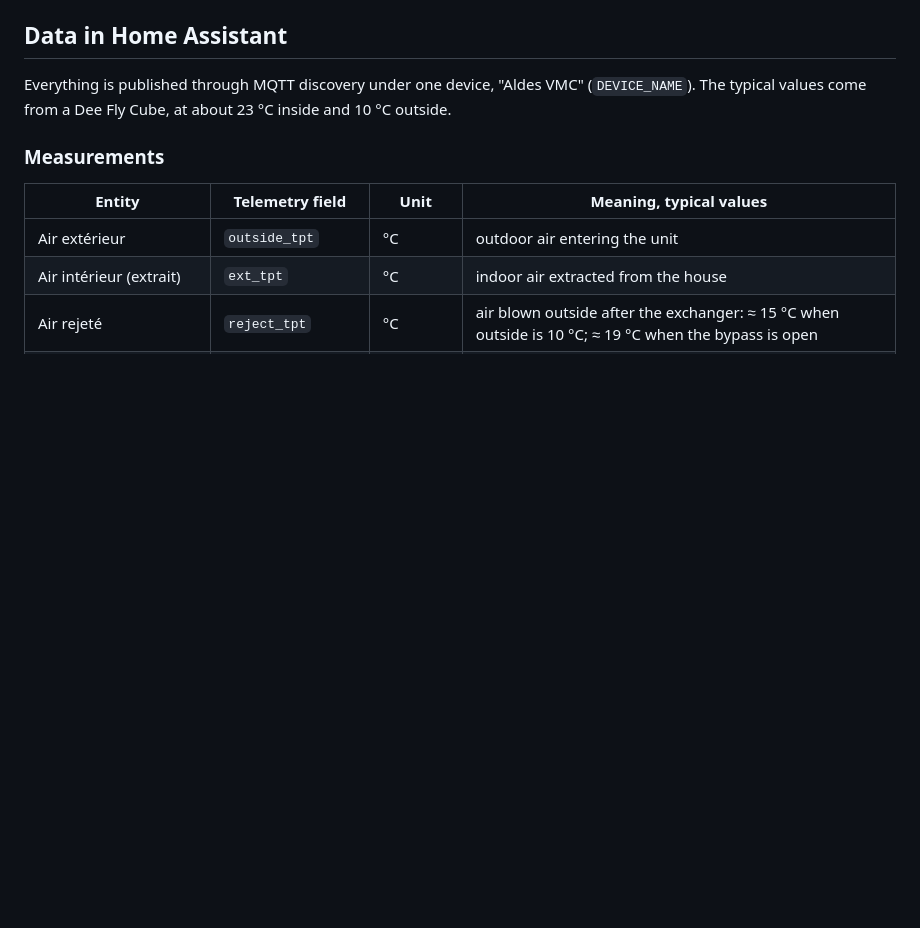
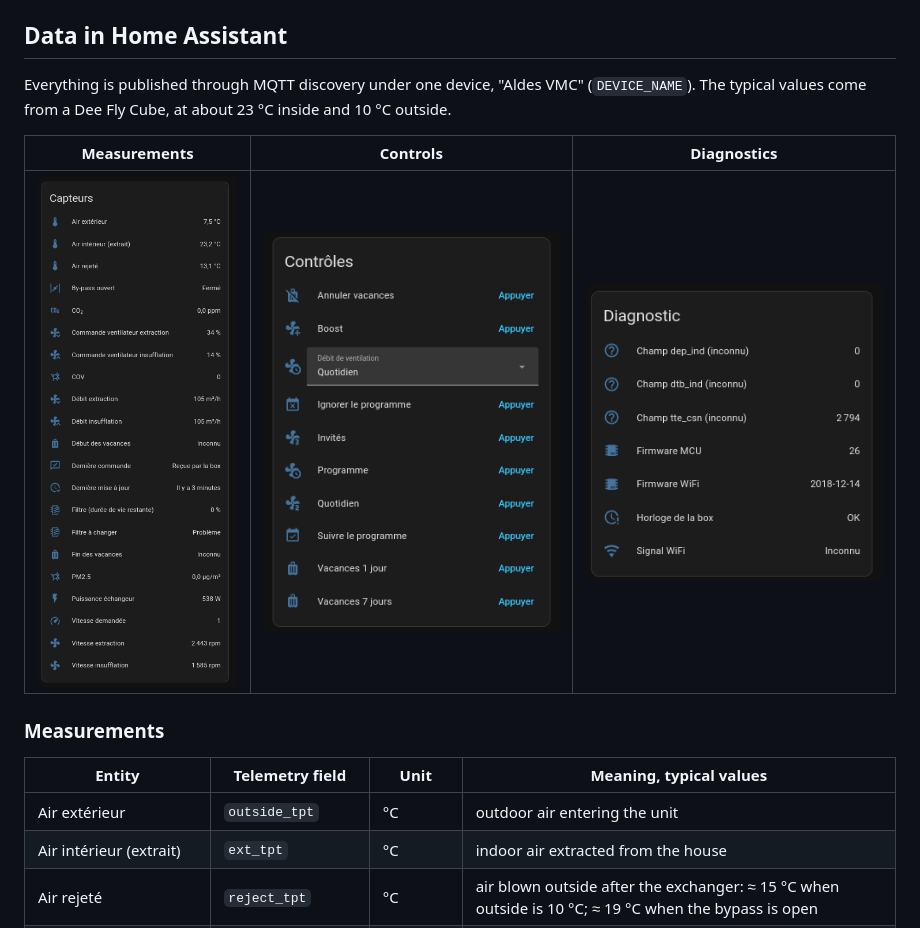
Before and after one commit to StraySnake/aldes-mbr, a Markdown page: README.md, the part around the change. Drawn GitHub-style; pictures changed too: docs/images/ha-controls.png (added), docs/images/ha-diagnostic.png (added), docs/images/ha-sensors.png (added); blank space fills up the shorter version.

Commit message:
README: add Home Assistant screenshots
Add the auto-created "Aldes VMC" device as seen in Home Assistant — sensors,
controls and diagnostics cards — under "Data in Home Assistant", committed as
image files under docs/images/ and referenced by relative path (drag-drop only
works in issues/PRs, not in the file editor).

Co-Authored-By: Claude Opus 4.8 <noreply@anthropic.com>
Claude-Session: https://claude.ai/code/session_01LbsBYSUv8MKNCwPgjpDWPg

```diff
--- a/README.md
+++ b/README.md
@@ -121,6 +121,10 @@ The first lines of the log (`HA discovery: …`) show which version runs.
 ## Data in Home Assistant
 
 Everything is published through MQTT discovery under one device, "Aldes VMC" (`DEVICE_NAME`). The typical values come from a Dee Fly Cube, at about 23 °C inside and 10 °C outside.
+
+| Measurements | Controls | Diagnostics |
+|---|---|---|
+| ![Sensors in Home Assistant](docs/images/ha-sensors.png) | ![Controls in Home Assistant](docs/images/ha-controls.png) | ![Diagnostics in Home Assistant](docs/images/ha-diagnostic.png) |
 
 ### Measurements
 
```
